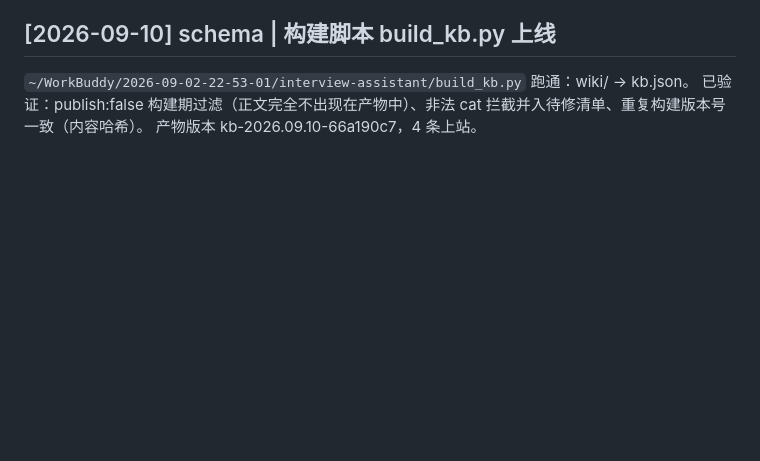
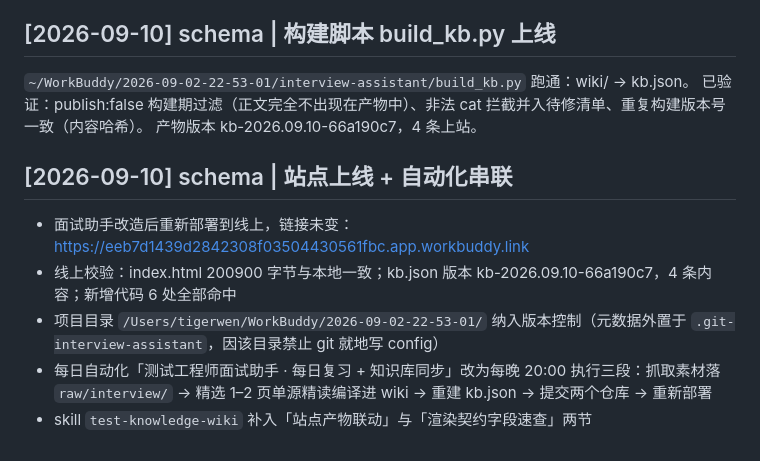
Before and after one commit to wenshuwen/KnowledgeBase, a Markdown page: wiki/log.md, the part around the change. Rendered like a GitHub page; blank space fills up the shorter version.

Commit message:
schema: 站点上线与自动化串联

```diff
--- a/wiki/log.md
+++ b/wiki/log.md
@@ -47,3 +47,10 @@
 `~/WorkBuddy/2026-09-02-22-53-01/interview-assistant/build_kb.py` 跑通：wiki/ → kb.json。
 已验证：publish:false 构建期过滤（正文完全不出现在产物中）、非法 cat 拦截并入待修清单、重复构建版本号一致（内容哈希）。
 产物版本 kb-2026.09.10-66a190c7，4 条上站。
+
+## [2026-09-10] schema | 站点上线 + 自动化串联
+- 面试助手改造后重新部署到线上，链接未变：https://eeb7d1439d2842308f03504430561fbc.app.workbuddy.link
+- 线上校验：index.html 200900 字节与本地一致；kb.json 版本 kb-2026.09.10-66a190c7，4 条内容；新增代码 6 处全部命中
+- 项目目录 `/Users/tigerwen/WorkBuddy/2026-09-02-22-53-01/` 纳入版本控制（元数据外置于 `.git-interview-assistant`，因该目录禁止 git 就地写 config）
+- 每日自动化「测试工程师面试助手 · 每日复习 + 知识库同步」改为每晚 20:00 执行三段：抓取素材落 `raw/interview/` → 精选 1–2 页单源精读编译进 wiki → 重建 kb.json → 提交两个仓库 → 重新部署
+- skill `test-knowledge-wiki` 补入「站点产物联动」与「渲染契约字段速查」两节
```
